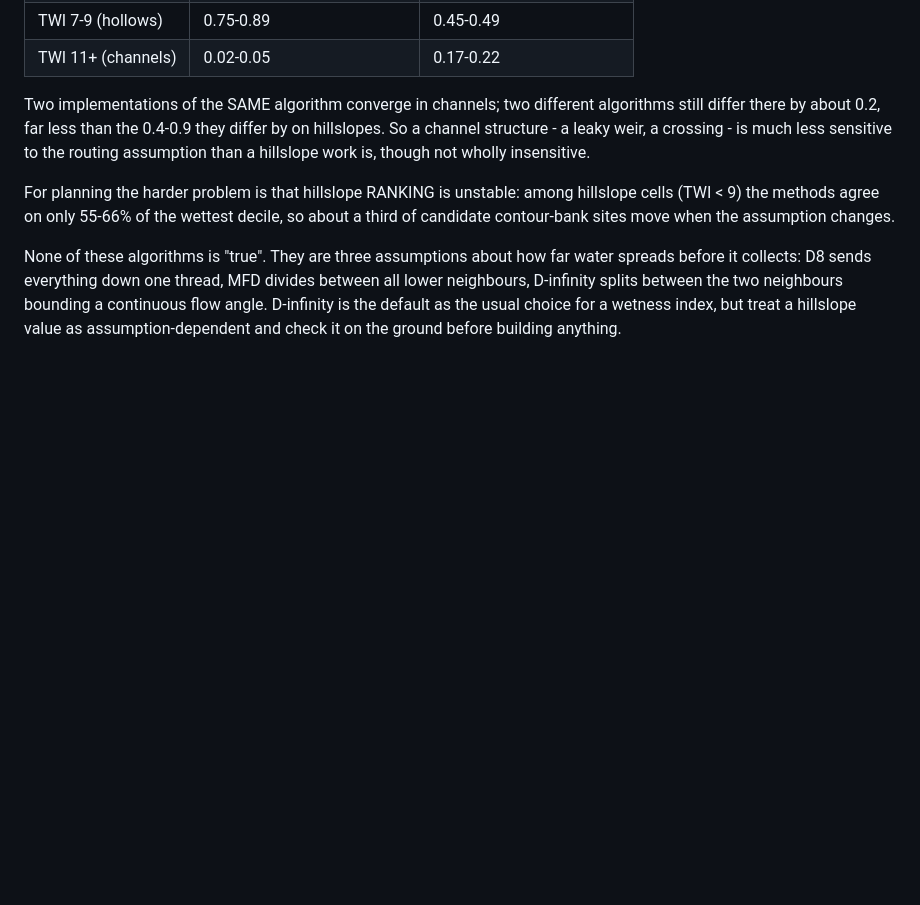
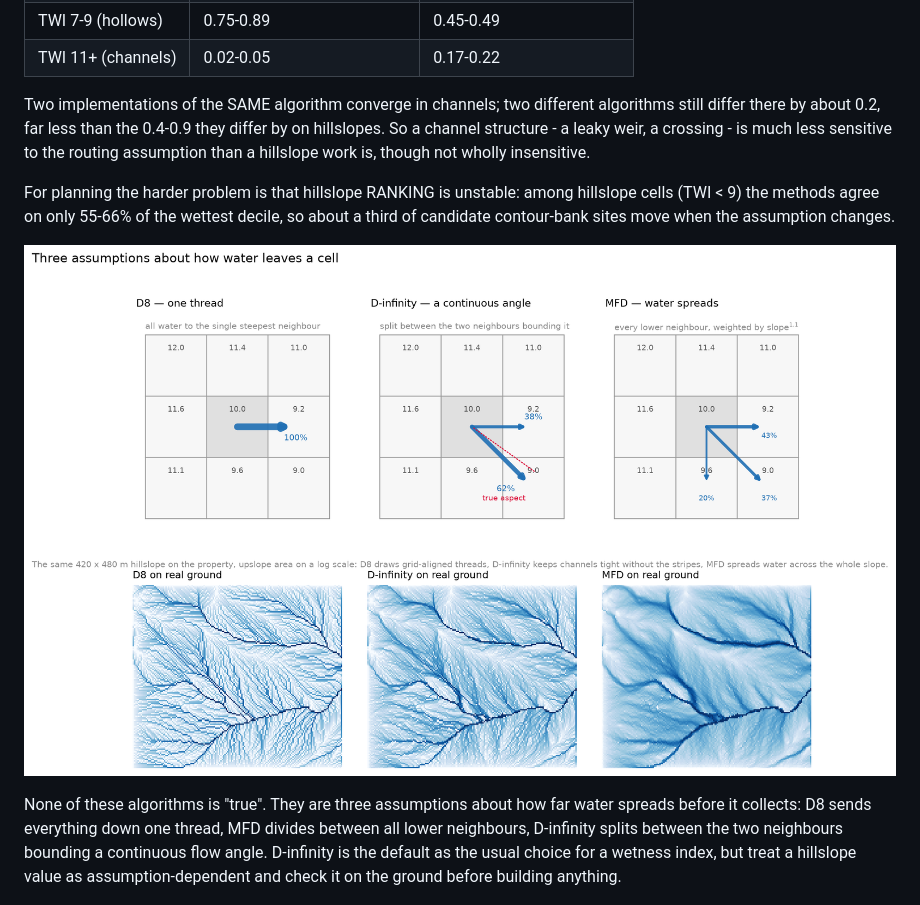
Before and after one commit to jborevitz/pylidarterrain, a Markdown page: docs/methods.md, the part around the change. GitHub-like rendering; pictures changed too: docs/flow_routing_schematic.png (added); blank space fills up the shorter version.

Commit message:
docs: schematic of D8, D-infinity and MFD flow partition
One cell with its eight neighbours showing the partition rule, above the same
hillslope routed three ways. Makes the grid-snapping of D8 and the dispersion of
MFD visible rather than described. All three methods stay available on
flow_accumulation(method=); D-infinity is only the default.

```diff
--- a/docs/methods.md
+++ b/docs/methods.md
@@ -225,6 +225,8 @@ hillslope cells (TWI < 9) the methods agree on only 55-66% of the wettest
 decile, so about a third of candidate contour-bank sites move when the
 assumption changes.
 
+![How the three routing methods move water](flow_routing_schematic.png)
+
 None of these algorithms is "true". They are three assumptions about how far
 water spreads before it collects: D8 sends everything down one thread, MFD
 divides between all lower neighbours, D-infinity splits between the two
```
